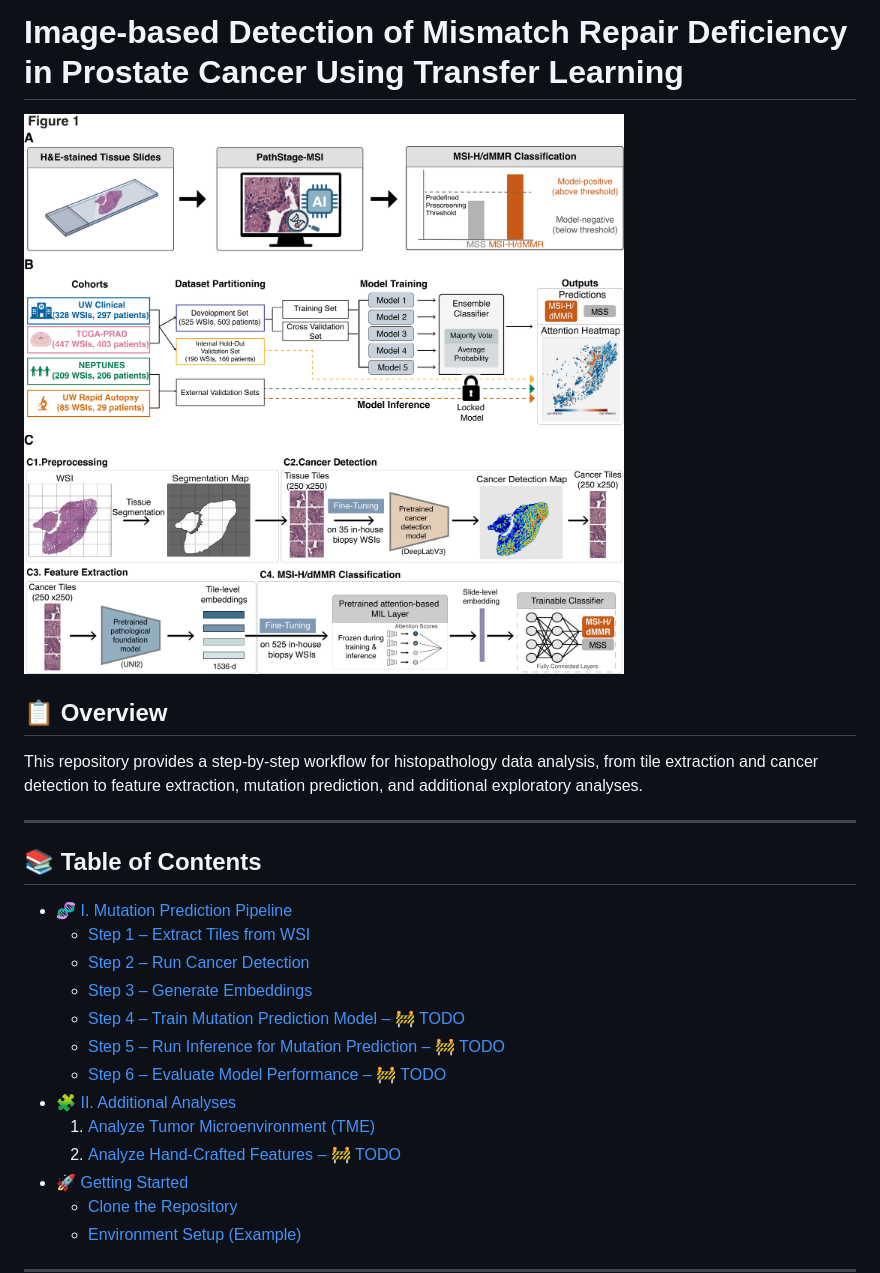
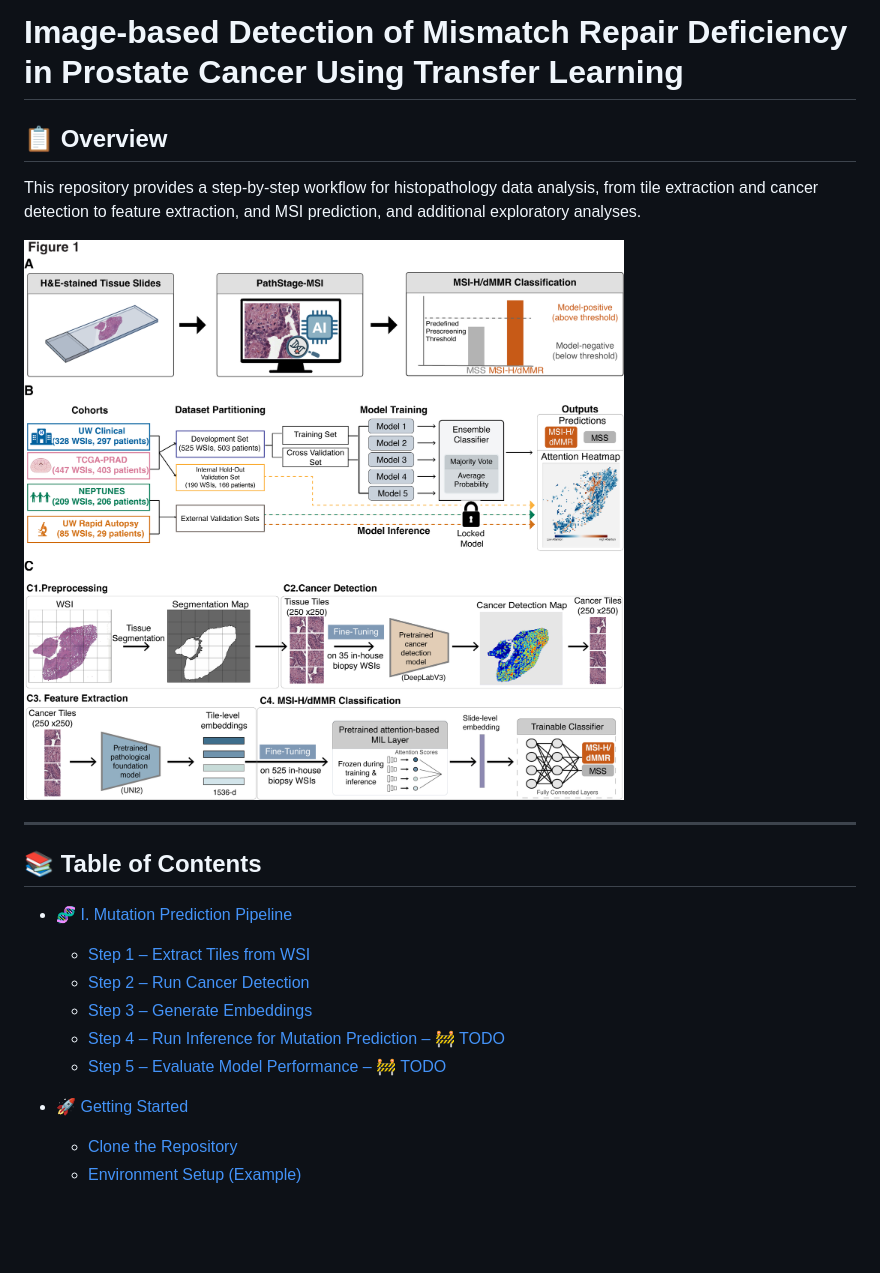
Before and after one commit to lucasliu0928/PathStageMSI, a Markdown page: README.md, the part around one of its changes. GitHub-like rendering; blank space fills up the shorter version.

```diff
--- a/README.md
+++ b/README.md
@@ -1,9 +1,11 @@
 # Image-based Detection of Mismatch Repair Deficiency in Prostate Cancer Using Transfer Learning
-![PathStageMSI overview](figures/Fig1_v2.png)
+
 
 ## 📋 Overview
 
-This repository provides a step-by-step workflow for histopathology data analysis, from tile extraction and cancer detection to feature extraction, mutation prediction, and additional exploratory analyses.
+This repository provides a step-by-step workflow for histopathology data analysis, from tile extraction and cancer detection to feature extraction, and MSI prediction, and additional exploratory analyses.
+
+![PathStageMSI overview](figures/Fig1_v2.png)
 
 ---
 ## 📚 Table of Contents
@@ -12,12 +14,9 @@ This repository provides a step-by-step workflow for histopathology data analysi
   - [Step 1 – Extract Tiles from WSI](#step-1-extract-tiles-from-wsi)
   - [Step 2 – Run Cancer Detection](#step-2-run-cancer-detection)
   - [Step 3 – Generate Embeddings](#step-3-generate-embeddings)
-  - [Step 4 – Train Mutation Prediction Model – 🚧 TODO](#step-4-train-mutation-prediction-model)
-  - [Step 5 – Run Inference for Mutation Prediction – 🚧 TODO](#step-5-run-inference-for-mutation-prediction)
-  - [Step 6 – Evaluate Model Performance – 🚧 TODO](#step-6-evaluate-model-performance)
-- [🧩 II. Additional Analyses](#-ii-additional-analyses)
-  1. [Analyze Tumor Microenvironment (TME)](#i-analyze-tumor-microenvironment-tme)
-  2. [Analyze Hand-Crafted Features – 🚧 TODO](#ii-analyze-hand-crafted-features--todo)
+  - [Step 4 – Run Inference for Mutation Prediction – 🚧 TODO](#step-5-run-inference-for-mutation-prediction)
+  - [Step 5 – Evaluate Model Performance – 🚧 TODO](#step-6-evaluate-model-performance)
+
 - [🚀 Getting Started](#-getting-started)
   - [Clone the Repository](#clone-the-repository)
   - [Environment Setup (Example)](#environment-setup-example)
```
Also changed, not shown: other parts of README.md (+2 -58 lines).
